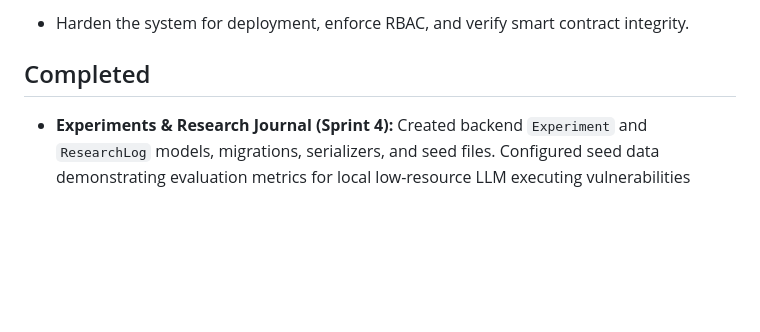
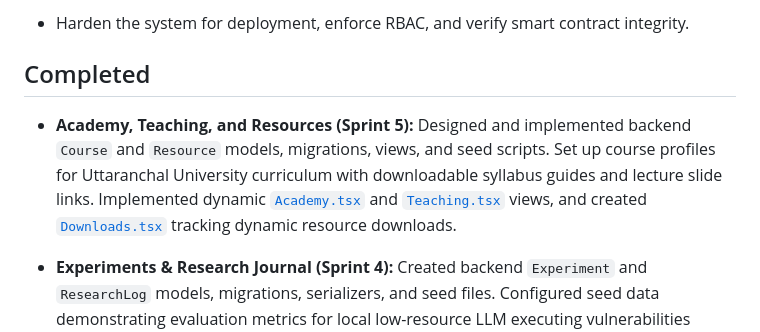
Before and after one commit to bhattdpac/dpacwebsite, a Markdown page: context/progress-tracker.md, the part around the change. Drawn GitHub-style; blank space fills up the shorter version.

Commit message:
docs: update progress tracker for Sprint 5 completion

```diff
--- a/context/progress-tracker.md
+++ b/context/progress-tracker.md
@@ -12,6 +12,7 @@ Update this file after every meaningful implementation change.
 
 ## Completed
 
+- **Academy, Teaching, and Resources (Sprint 5):** Designed and implemented backend `Course` and `Resource` models, migrations, views, and seed scripts. Set up course profiles for Uttaranchal University curriculum with downloadable syllabus guides and lecture slide links. Implemented dynamic [`Academy.tsx`](file:///root/dpacwebsite/frontend/src/pages/Academy.tsx) and [`Teaching.tsx`](file:///root/dpacwebsite/frontend/src/pages/Teaching.tsx) views, and created [`Downloads.tsx`](file:///root/dpacwebsite/frontend/src/pages/Downloads.tsx) tracking dynamic resource downloads.
 - **Experiments & Research Journal (Sprint 4):** Created backend `Experiment` and `ResearchLog` models, migrations, serializers, and seed files. Configured seed data demonstrating evaluation metrics for local low-resource LLM executing vulnerabilities auditing via AirLLM. Designed dynamic [`Experiments.tsx`](file:///root/dpacwebsite/frontend/src/pages/Experiments.tsx) detailing goal/dataset/model-parameters/metrics (such as quantization and latency), and designed a chronological weekly timeline progress logger in [`ResearchJournal.tsx`](file:///root/dpacwebsite/frontend/src/pages/ResearchJournal.tsx).
 - **Publications & Literature Repository (Sprint 3):** Extended `ResearchPaper` model with fields for research gaps, dataset notes, and implementation status to act as a Literature Review database. Created `Publication` model and views to manage peer-reviewed citations. Designed dynamic [`Publications.tsx`](file:///root/dpacwebsite/frontend/src/pages/Publications.tsx) with search capabilities, APA citation copier, and DOI links, and updated [`ResearchHub.tsx`](file:///root/dpacwebsite/frontend/src/pages/ResearchHub.tsx) to support inline annotations of gaps/notes for researchers.
 - **Dynamic Objectives & Research Dashboard (Sprint 2):** Designed and implemented the backend `ResearchObjective` model, migrations, API ViewSets, and DB seeding scripts. Created the frontend [`ResearchDashboard.tsx`](file:///root/dpacwebsite/frontend/src/pages/ResearchDashboard.tsx) containing a visual candidature timeline and a progress editing widget (restricted to Lawyer role). Integrated page routing links to `/research-dashboard` directly from the homepage navigation and stats grids.
```
